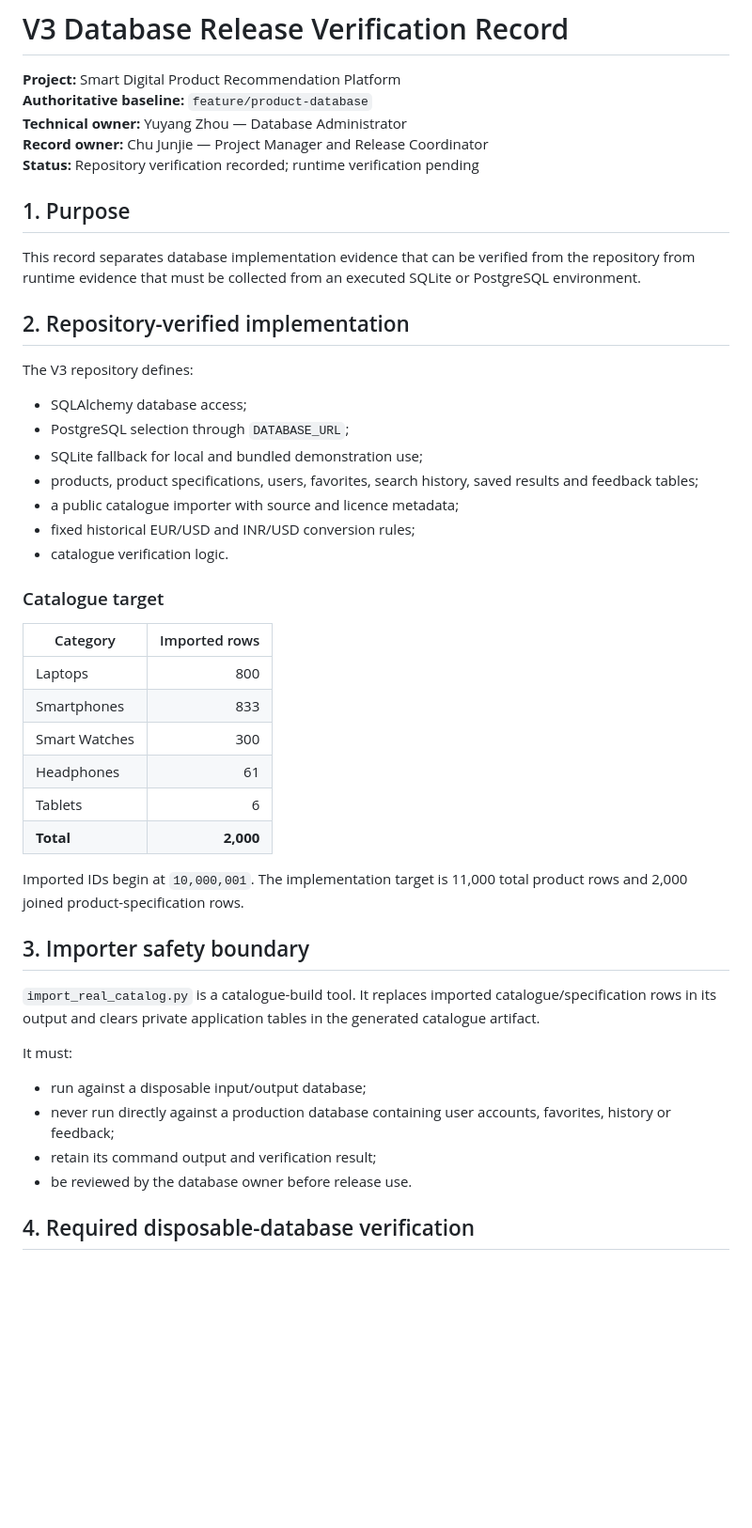
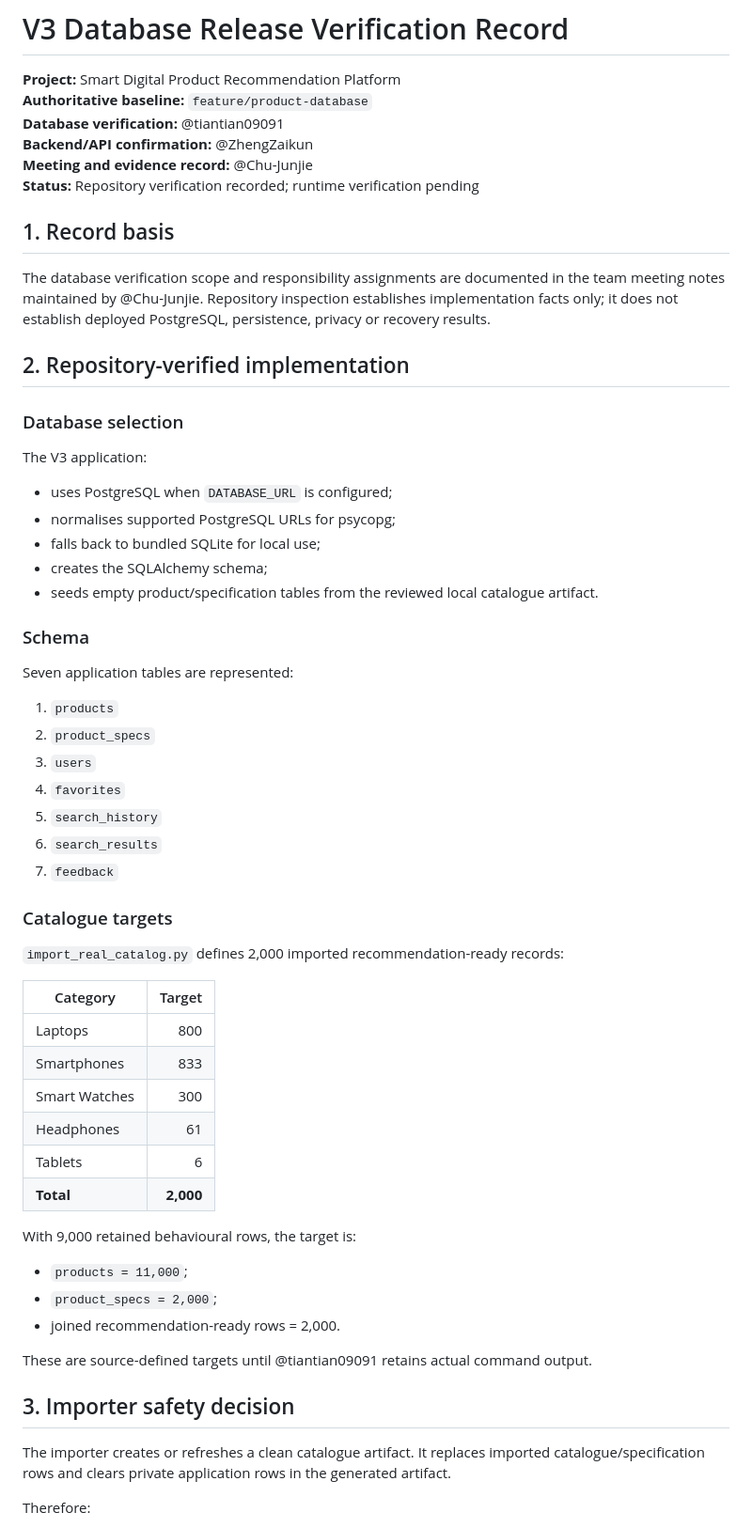
Before and after one commit to Chu-Junjie/CP3407-PROJECT, a Markdown page: docs/v3-database-release-verification-record.md, the part around one of its changes. Shown at 94% size. Rendered like a GitHub page; blank space fills up the shorter version.

```diff
--- a/docs/v3-database-release-verification-record.md
+++ b/docs/v3-database-release-verification-record.md
@@ -2,29 +2,44 @@
 
 **Project:** Smart Digital Product Recommendation Platform
 **Authoritative baseline:** `feature/product-database`
-**Technical owner:** Yuyang Zhou — Database Administrator
-**Record owner:** Chu Junjie — Project Manager and Release Coordinator
+**Database verification:** @tiantian09091
+**Backend/API confirmation:** @ZhengZaikun
+**Meeting and evidence record:** @Chu-Junjie
 **Status:** Repository verification recorded; runtime verification pending
 
-## 1. Purpose
+## 1. Record basis
 
-This record separates database implementation evidence that can be verified from the repository from runtime evidence that must be collected from an executed SQLite or PostgreSQL environment.
+The database verification scope and responsibility assignments are documented in the team meeting notes maintained by @Chu-Junjie. Repository inspection establishes implementation facts only; it does not establish deployed PostgreSQL, persistence, privacy or recovery results.
 
 ## 2. Repository-verified implementation
 
-The V3 repository defines:
+### Database selection
 
-- SQLAlchemy database access;
-- PostgreSQL selection through `DATABASE_URL`;
-- SQLite fallback for local and bundled demonstration use;
-- products, product specifications, users, favorites, search history, saved results and feedback tables;
-- a public catalogue importer with source and licence metadata;
-- fixed historical EUR/USD and INR/USD conversion rules;
-- catalogue verification logic.
+The V3 application:
 
-### Catalogue target
+- uses PostgreSQL when `DATABASE_URL` is configured;
+- normalises supported PostgreSQL URLs for psycopg;
+- falls back to bundled SQLite for local use;
+- creates the SQLAlchemy schema;
+- seeds empty product/specification tables from the reviewed local catalogue artifact.
 
-| Category | Imported rows |
+### Schema
+
+Seven application tables are represented:
+
+1. `products`
+2. `product_specs`
+3. `users`
+4. `favorites`
+5. `search_history`
+6. `search_results`
+7. `feedback`
+
+### Catalogue targets
+
+`import_real_catalog.py` defines 2,000 imported recommendation-ready records:
+
+| Category | Target |
 |---|---:|
 | Laptops | 800 |
 | Smartphones | 833 |
@@ -33,18 +48,17 @@ The V3 repository defines:
 | Tablets | 6 |
 | **Total** | **2,000** |
 
-Imported IDs begin at `10,000,001`. The implementation target is 11,000 total product rows and 2,000 joined product-specification rows.
+With 9,000 retained behavioural rows, the target is:
 
-## 3. Importer safety boundary
+- `products = 11,000`;
+- `product_specs = 2,000`;
+- joined recommendation-ready rows = 2,000.
 
-`import_real_catalog.py` is a catalogue-build tool. It replaces imported catalogue/specification rows in its output and clears private application tables in the generated catalogue artifact.
+These are source-defined targets until @tiantian09091 retains actual command output.
 
-It must:
+## 3. Importer safety decision
 
-- run against a disposable input/output database;
-- never run directly against a production database containing user accounts, favorites, history or feedback;
-- retain its command output and verification result;
-- be reviewed by the database owner before release use.
+The importer creates or refreshes a clean catalogue artifact. It replaces imported catalogue/specification rows and clears private application rows in the generated artifact.
 
-## 4. Required disposable-database verification
+Therefore:
 
```
Also changed, not shown: other parts of docs/v3-database-release-verification-record.md (+118 -69 lines).
